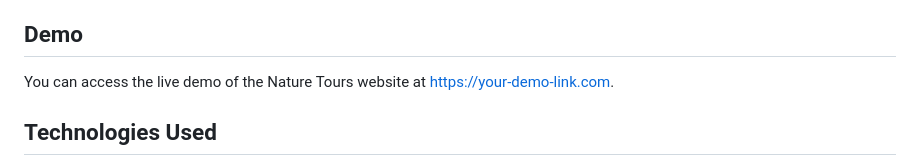
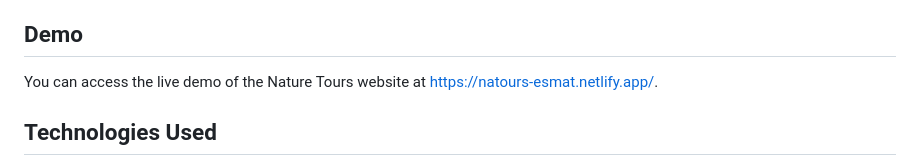
Before and after one commit to Mohamed-Esmat/natours-demo-website, a Markdown page: README.md, the part around the change. Rendered like a GitHub page.

```diff
--- a/README.md
+++ b/README.md
@@ -21,7 +21,7 @@ This is a demo website for a fictional company that offers tours in nature. It s
 - CSS animations and transitions for a smooth user experience
 
 ## Demo
-You can access the live demo of the Nature Tours website at [https://your-demo-link.com](https://your-demo-link.com).
+You can access the live demo of the Nature Tours website at [https://natours-esmat.netlify.app/](https://natours-esmat.netlify.app/).
 
 ## Technologies Used
 - HTML5: The markup language used for structuring the website.
```
